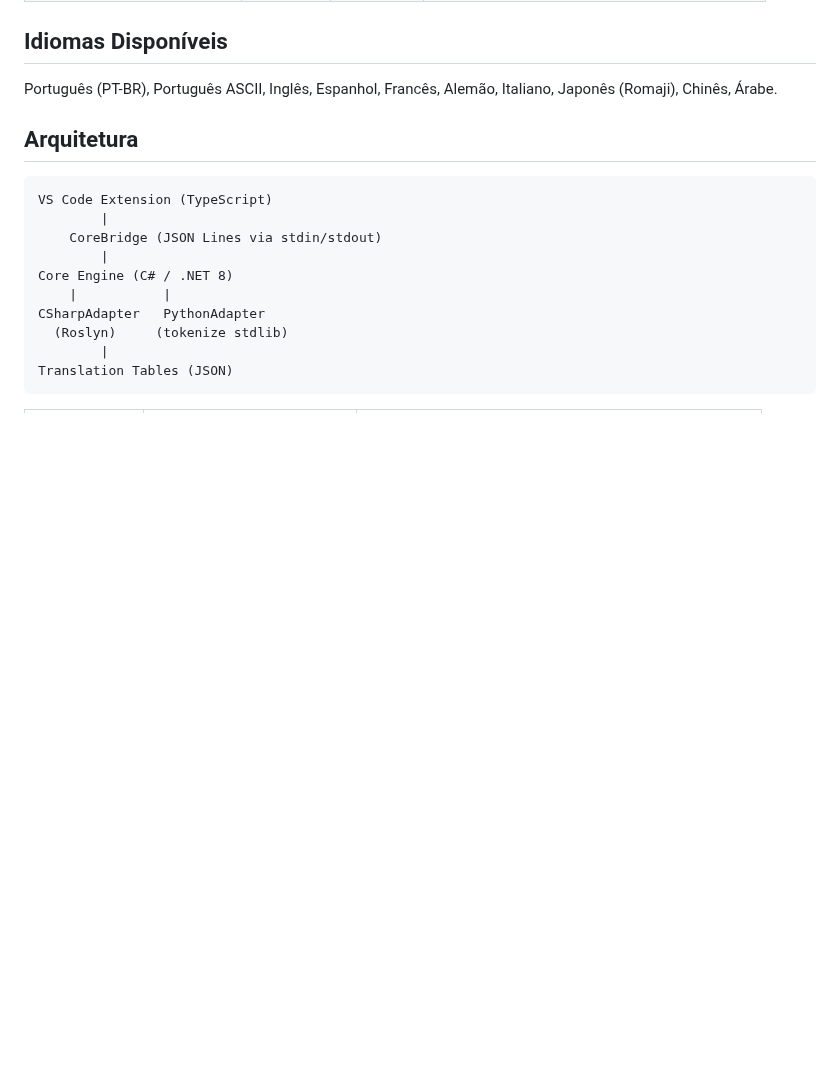
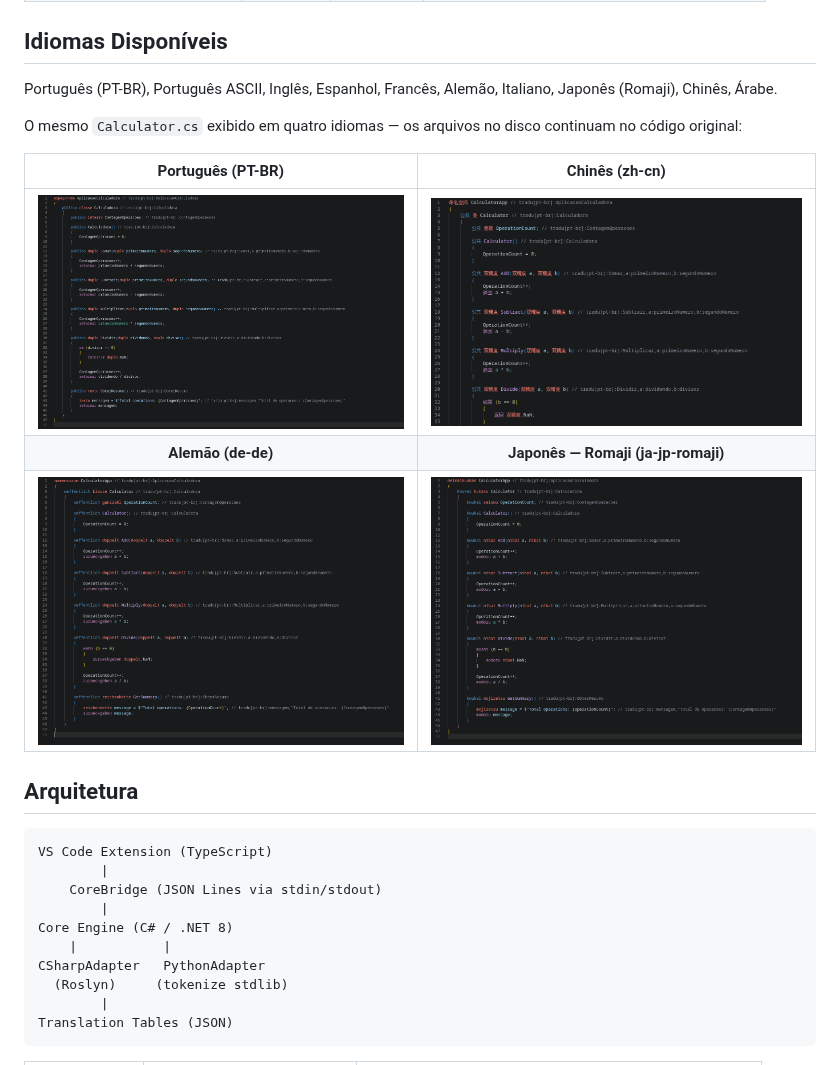
Before and after one commit to NFAsylum/babel-tcc, a Markdown page: README.md, the part around the change. Drawn GitHub-style; pictures changed too: images/babel-tcc-de-de.png (added), images/babel-tcc-ja-jp-romaji.png (added), images/babel-tcc-pt-br.png (added); blank space fills up the shorter version.

````diff
--- a/README.md
+++ b/README.md
@@ -116,6 +116,14 @@ Para gerar o `.vsix`: `npm run package` (requer [vsce](https://github.com/micros
 
 Português (PT-BR), Português ASCII, Inglês, Espanhol, Francês, Alemão, Italiano, Japonês (Romaji), Chinês, Árabe.
 
+O mesmo `Calculator.cs` exibido em quatro idiomas — os arquivos no disco continuam no código original:
+
+| Português (PT-BR) | Chinês (zh-cn) |
+|:---:|:---:|
+| ![Calculator.cs em português](images/babel-tcc-pt-br.png) | ![Calculator.cs em chinês](images/babel-tcc-zh-cn.png) |
+| **Alemão (de-de)** | **Japonês — Romaji (ja-jp-romaji)** |
+| ![Calculator.cs em alemão](images/babel-tcc-de-de.png) | ![Calculator.cs em japonês romanizado](images/babel-tcc-ja-jp-romaji.png) |
+
 ## Arquitetura
 
 ```
````
Also changed, not shown: README.en.md (+8 -0 lines), README.es.md (+8 -0 lines).
